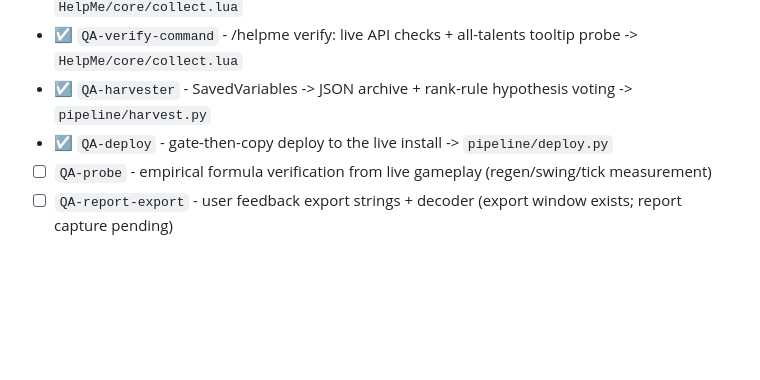
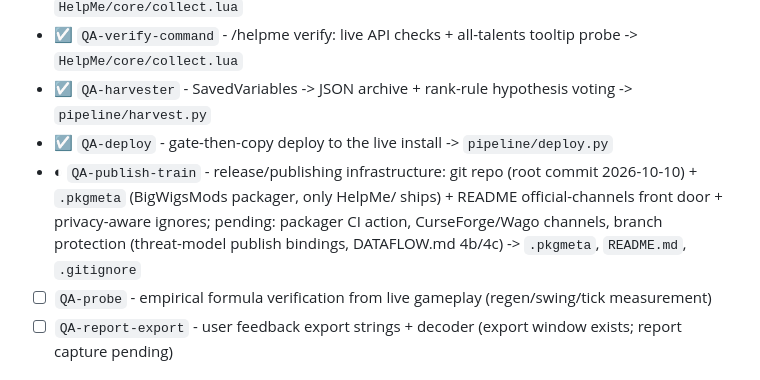
Before and after one commit to simulatecx/foresight-forever, a Markdown page: FEATURES.md, the part around the change. GitHub-like rendering; blank space fills up the shorter version.

```diff
--- a/FEATURES.md
+++ b/FEATURES.md
@@ -40,6 +40,7 @@ CHANGELOG.md for its history. Last reviewed: 2026-10-10.
 - ☑ `QA-verify-command` - /helpme verify: live API checks + all-talents tooltip probe -> `HelpMe/core/collect.lua`
 - ☑ `QA-harvester` - SavedVariables -> JSON archive + rank-rule hypothesis voting -> `pipeline/harvest.py`
 - ☑ `QA-deploy` - gate-then-copy deploy to the live install -> `pipeline/deploy.py`
+- ◐ `QA-publish-train` - release/publishing infrastructure: git repo (root commit 2026-10-10) + `.pkgmeta` (BigWigsMods packager, only HelpMe/ ships) + README official-channels front door + privacy-aware ignores; pending: packager CI action, CurseForge/Wago channels, branch protection (threat-model publish bindings, DATAFLOW.md 4b/4c) -> `.pkgmeta`, `README.md`, `.gitignore`
 - ☐ `QA-probe` - empirical formula verification from live gameplay (regen/swing/tick measurement)
 - ☐ `QA-report-export` - user feedback export strings + decoder (export window exists; report capture pending)
 
```
Also changed, not shown: CHANGELOG.md (+6 -1 lines).
